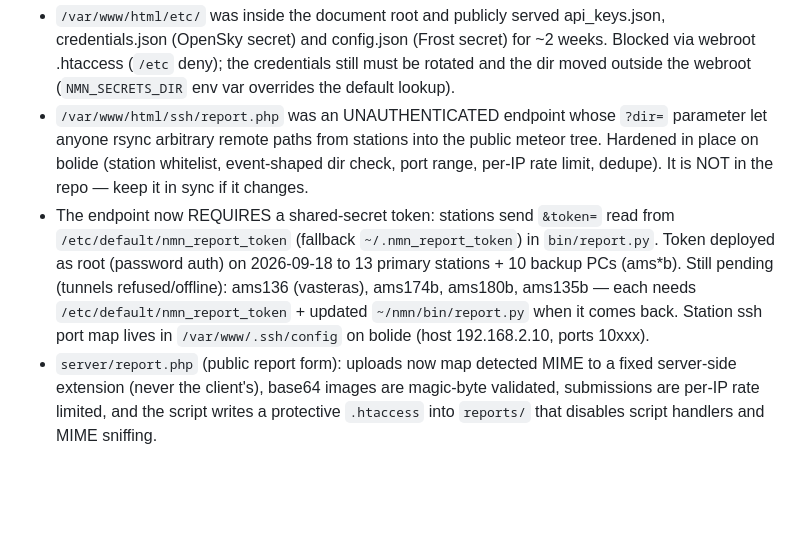
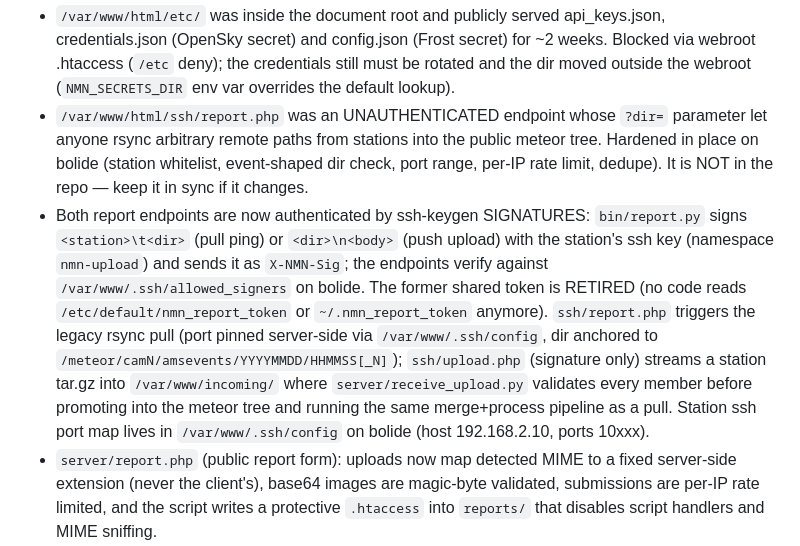
Before and after one commit to midtskogen/nmn, a Markdown page: AGENTS.md, the part around the change. Rendered like a GitHub page; blank space fills up the shorter version.

Commit message:
docs: update AGENTS.md for signature-authenticated reporting
The endpoint notes still described the retired shared token; record the
ssh-keygen signature scheme (nmn-upload namespace, allowed_signers),
the upload endpoint, and the quarantine receiver.

Generated with [Devin](https://devin.ai)

Co-Authored-By: Devin <158243242+devin-ai-integration[bot]@users.noreply.github.com>

```diff
--- a/AGENTS.md
+++ b/AGENTS.md
@@ -254,14 +254,19 @@
   into the public meteor tree. Hardened in place on bolide (station
   whitelist, event-shaped dir check, port range, per-IP rate limit,
   dedupe). It is NOT in the repo — keep it in sync if it changes.
-- The endpoint now REQUIRES a shared-secret token: stations send
-  `&token=` read from `/etc/default/nmn_report_token` (fallback
-  `~/.nmn_report_token`) in `bin/report.py`. Token deployed as root
-  (password auth) on 2026-09-18 to 13 primary stations + 10 backup
-  PCs (ams*b). Still pending (tunnels refused/offline): ams136
-  (vasteras), ams174b, ams180b, ams135b — each needs
-  `/etc/default/nmn_report_token` + updated `~/nmn/bin/report.py`
-  when it comes back. Station ssh port map lives in
+- Both report endpoints are now authenticated by ssh-keygen SIGNATURES:
+  `bin/report.py` signs `<station>\t<dir>` (pull ping) or `<dir>\n<body>`
+  (push upload) with the station's ssh key (namespace `nmn-upload`) and
+  sends it as `X-NMN-Sig`; the endpoints verify against
+  `/var/www/.ssh/allowed_signers` on bolide. The former shared token is
+  RETIRED (no code reads `/etc/default/nmn_report_token` or
+  `~/.nmn_report_token` anymore). `ssh/report.php` triggers the legacy
+  rsync pull (port pinned server-side via `/var/www/.ssh/config`, dir
+  anchored to `/meteor/camN/amsevents/YYYYMMDD/HHMMSS[_N]`);
+  `ssh/upload.php` (signature only) streams a station tar.gz into
+  `/var/www/incoming/` where `server/receive_upload.py` validates every
+  member before promoting into the meteor tree and running the same
+  merge+process pipeline as a pull. Station ssh port map lives in
   `/var/www/.ssh/config` on bolide (host 192.168.2.10, ports 10xxx).
 - `server/report.php` (public report form): uploads now map detected
   MIME to a fixed server-side extension (never the client's), base64
```
